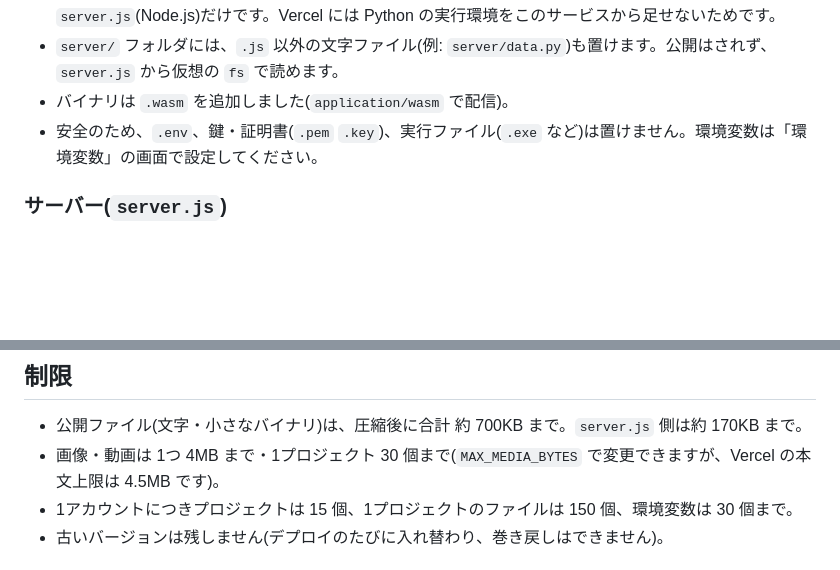
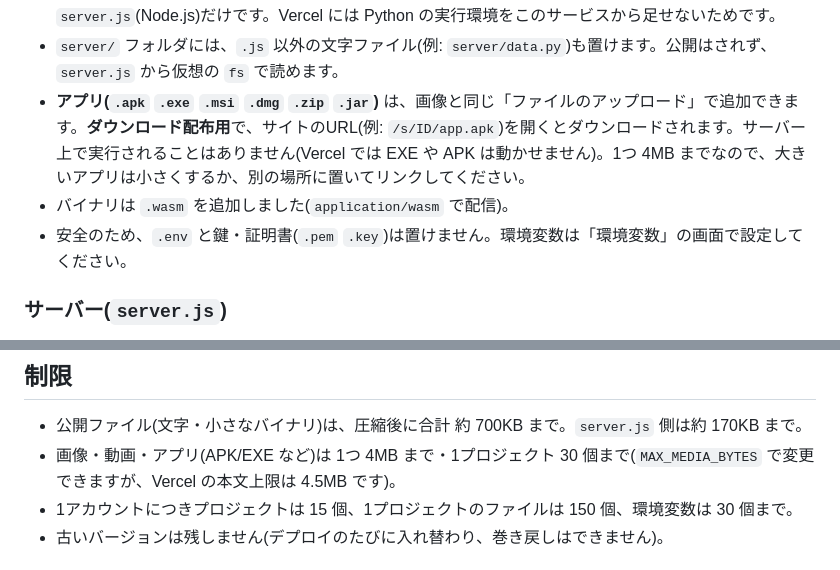
Before and after one commit to Imposter-66/sitbank, a Markdown page: README.md, 2 parts joined by grey strips. Rendered like a GitHub page; blank space fills up the shorter version.

```diff
--- a/README.md
+++ b/README.md
@@ -143,8 +143,9 @@ npm start      # → http://localhost:3000
 - **Python(`.py` `.pyw` `.pyi` `.ipynb`)をはじめ、プログラムのソースコードはほぼ何でもアップロード・作成できます。** TypeScript / JSX / Vue / Svelte、Ruby、PHP、Java、Kotlin、C / C++ / C#、Go、Rust、Swift、Dart、Lua、Perl、R、Julia、シェル(`.sh` `.bat` `.ps1`)、SQL、Haskell、Elixir ほか、設定ファイル(`.toml` `.ini` `.yaml` `.proto` `.tf`)、テンプレート(`.ejs` `.hbs` `.pug` `.j2`)、`Makefile` / `Dockerfile` など。
 - これらは **「文字のファイル」として保存・公開されます(ダウンロードしたり、`fetch` で読んだり、コードを表示したりできます)。実行はされません。** サーバー側で動くのは、今までどおり `server.js`(Node.js)だけです。Vercel には Python の実行環境をこのサービスから足せないためです。
 - `server/` フォルダには、`.js` 以外の文字ファイル(例: `server/data.py`)も置けます。公開はされず、`server.js` から仮想の `fs` で読めます。
+- **アプリ(`.apk` `.exe` `.msi` `.dmg` `.zip` `.jar`)** は、画像と同じ「ファイルのアップロード」で追加できます。**ダウンロード配布用**で、サイトのURL(例: `/s/ID/app.apk`)を開くとダウンロードされます。サーバー上で実行されることはありません(Vercel では EXE や APK は動かせません)。1つ 4MB までなので、大きいアプリは小さくするか、別の場所に置いてリンクしてください。
 - バイナリは `.wasm` を追加しました(`application/wasm` で配信)。
-- 安全のため、`.env`、鍵・証明書(`.pem` `.key`)、実行ファイル(`.exe` など)は置けません。環境変数は「環境変数」の画面で設定してください。
+- 安全のため、`.env` と鍵・証明書(`.pem` `.key`)は置けません。環境変数は「環境変数」の画面で設定してください。
 
 ### サーバー(`server.js`)
 
@@ -346,7 +347,7 @@ index.html からは fetch('api/xxx') のように、相対パスで呼んでく
 ## 制限
 
 - 公開ファイル(文字・小さなバイナリ)は、圧縮後に合計 約 700KB まで。`server.js` 側は約 170KB まで。
-- 画像・動画は 1つ 4MB まで・1プロジェクト 30 個まで(`MAX_MEDIA_BYTES` で変更できますが、Vercel の本文上限は 4.5MB です)。
+- 画像・動画・アプリ(APK/EXE など)は 1つ 4MB まで・1プロジェクト 30 個まで(`MAX_MEDIA_BYTES` で変更できますが、Vercel の本文上限は 4.5MB です)。
 - 1アカウントにつきプロジェクトは 15 個、1プロジェクトのファイルは 150 個、環境変数は 30 個まで。
 - 古いバージョンは残しません(デプロイのたびに入れ替わり、巻き戻しはできません)。
 
```
